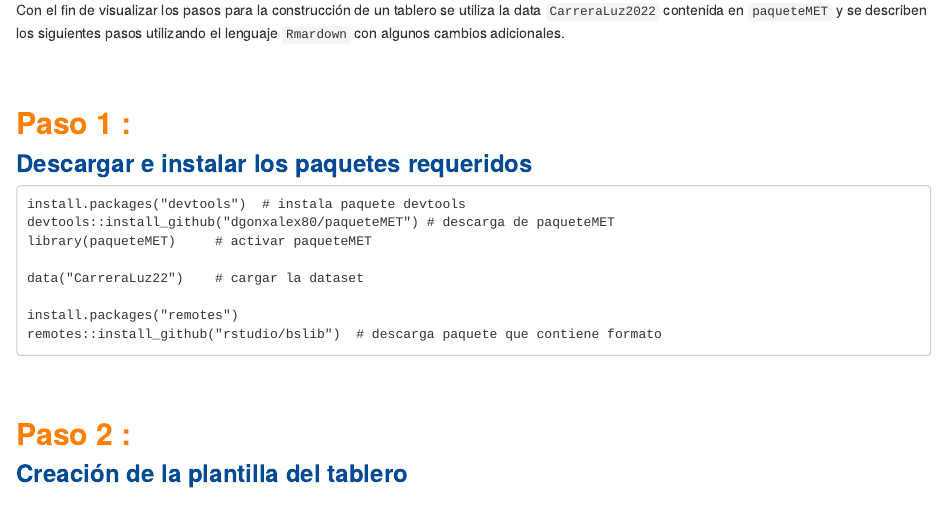
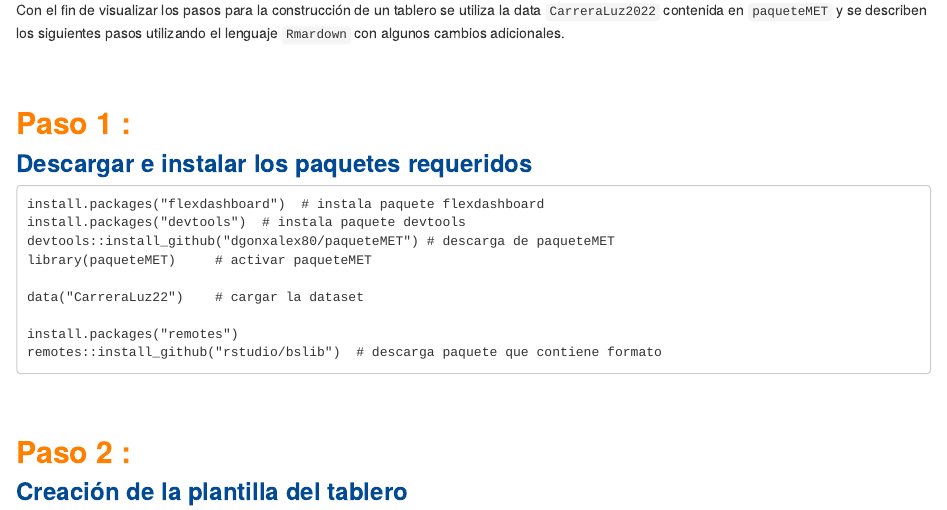
Before and after one commit to dgonxalex80/actividad1MET, an R Markdown document (index.Rmd): the page in a window 1100 px wide, from 840 px down. Rendered offline with R 4.5, knitr and Pandoc, with nearby package versions; a font, style sheet, LaTeX package, included part or bibliography that could not be used is replaced or left out.

Commit message:
se adiciona library("flexdashboard")

```diff
--- a/index.Rmd
+++ b/index.Rmd
@@ -40,6 +40,7 @@ Con el fin de visualizar los pasos para la construcción de un tablero se utiliz
 ### <span style="color:#034a94">**Descargar e instalar los paquetes requeridos**</span>
 
 <pre>
+install.packages("flexdashboard")  # instala paquete flexdashboard
 install.packages("devtools")  # instala paquete devtools
 devtools::install_github("dgonxalex80/paqueteMET") # descarga de paqueteMET
 library(paqueteMET)     # activar paqueteMET
```
Also changed, not shown: 2 other files.
